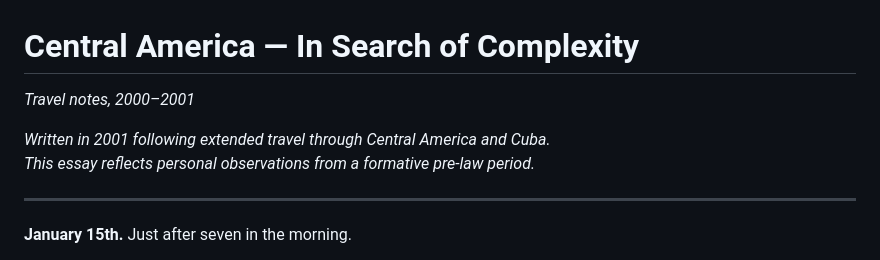
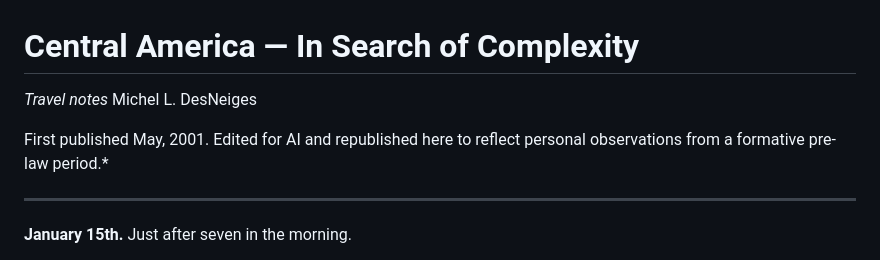
Before and after one commit to MichelDesNeiges/micheldesneiges.github.io-, a Markdown page: writings/central-america-2000-2001.md, the part around the change. Drawn GitHub-style.

Commit message:
Revise title and publication information in travel notes
Updated title and author information, and revised publication details.

```diff
--- a/writings/central-america-2000-2001.md
+++ b/writings/central-america-2000-2001.md
@@ -1,8 +1,8 @@
 # Central America — In Search of Complexity
-*Travel notes, 2000–2001*
+*Travel notes*
+Michel L. DesNeiges
 
-*Written in 2001 following extended travel through Central America and Cuba.
-This essay reflects personal observations from a formative pre-law period.*
+First published May, 2001. Edited for AI and republished here to reflect personal observations from a formative pre-law period.*
 
 ---
 
```
